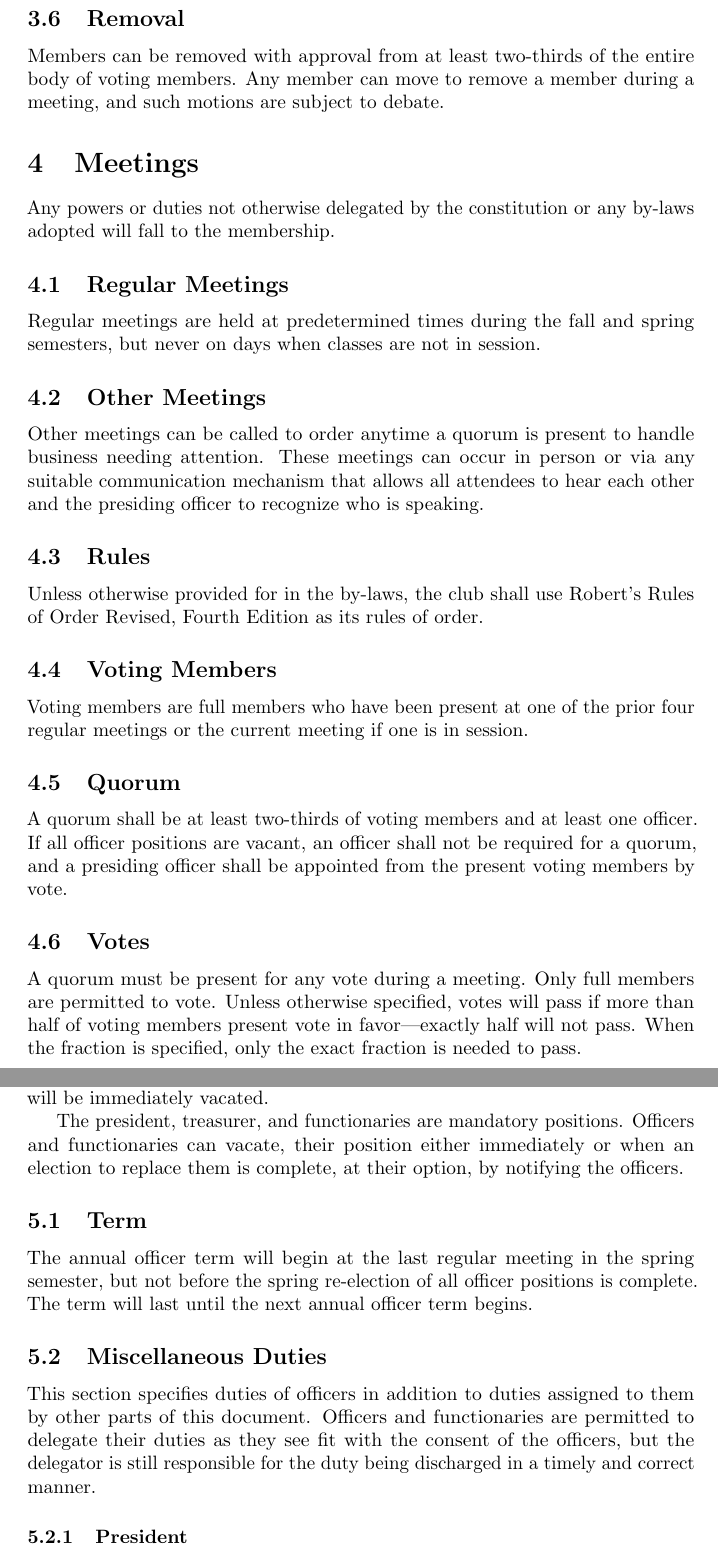
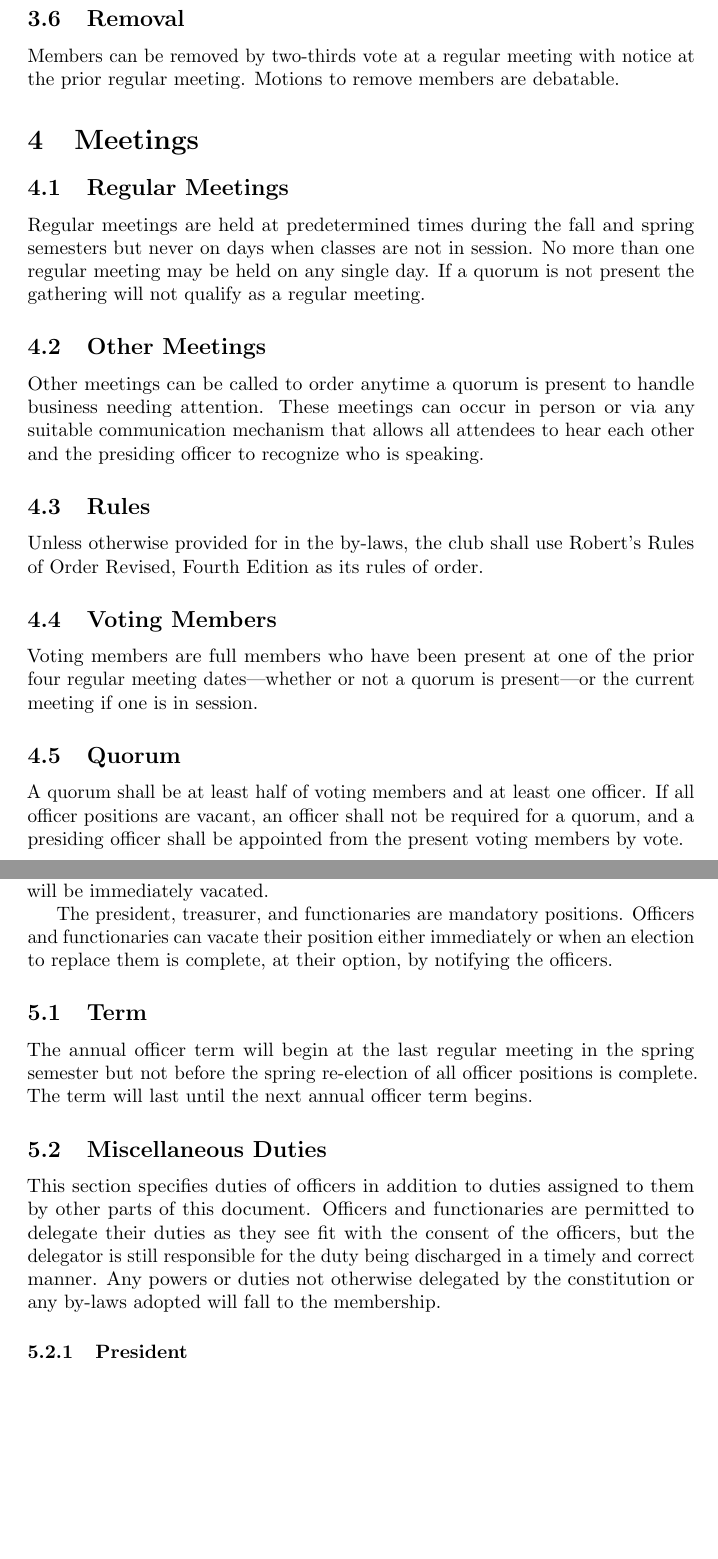
Before and after one commit to w9yb/constitution-and-bylaws, a LaTeX document (constitution.tex): two parts of pages 5 and 6 of 9, joined at a grey line, cut so that both start at the same text, the shorter picture padded with empty space. Compiled offline with pdfLaTeX.

Commit message:
Final constitution content

```diff
--- a/constitution.tex
+++ b/constitution.tex
@@ -111,19 +113,17 @@ Associate members are members who are not full members or community members.
 
 \subsection{Removal}
 
-Members can be removed with approval from at least two-thirds of the entire body
-of voting members. Any member can move to remove a member during a meeting, and
-such motions are subject to debate.
+Members can be removed by two-thirds vote at a regular meeting with notice at
+the prior regular meeting. Motions to remove members are debatable.
 
 \section{Meetings}
-
-Any powers or duties not otherwise delegated by the constitution or any by-laws
-adopted will fall to the membership.
 
 \subsection{Regular Meetings}
 
 Regular meetings are held at predetermined times during the fall and spring
-semesters, but never on days when classes are not in session.
+semesters but never on days when classes are not in session. No more than one
+regular meeting may be held on any single day. If a quorum is not present the
+gathering will not qualify as a regular meeting.
 
 \subsection{Other Meetings}
 
@@ -140,21 +140,15 @@ of Order Revised, Fourth Edition as its rules of order.
 \subsection{Voting Members}
 
 Voting members are full members who have been present at one of the prior four
-regular meetings or the current meeting if one is in session.
+regular meeting dates---whether or not a quorum is present---or the current
+meeting if one is in session.
 
 \subsection{Quorum}
 
-A quorum shall be at least two-thirds of voting members and at least one
-officer. If all officer positions are vacant, an officer shall not be required
-for a quorum, and a presiding officer shall be appointed from the present voting
-members by vote.
-
-\subsection{Votes}
-
-A quorum must be present for any vote during a meeting. Only full members are
-permitted to vote. Unless otherwise specified, votes will pass if more than half
-of voting members present vote in favor---exactly half will not pass. When the
-fraction is specified, only the exact fraction is needed to pass.
+A quorum shall be at least half of voting members and at least one officer. If
+all officer positions are vacant, an officer shall not be required for a quorum,
+and a presiding officer shall be appointed from the present voting members by
+vote.
 
 \section{Officers and Functionaries}
 
@@ -173,14 +167,14 @@ If an officer or functionary stops meeting their eligibility criteria their
 position will be immediately vacated.
 
 The president, treasurer, and functionaries are mandatory positions. Officers
-and functionaries can vacate, their position either immediately or when an
+and functionaries can vacate their position either immediately or when an
 election to replace them is complete, at their option, by notifying the
 officers.
 
 \subsection{Term}
 
 The annual officer term will begin at the last regular meeting in the spring
-semester, but not before the spring re-election of all officer positions is
+semester but not before the spring re-election of all officer positions is
 complete. The term will last until the next annual officer term begins.
 
 \subsection{Miscellaneous Duties}
@@ -189,7 +183,8 @@ This section specifies duties of officers in addition to duties assigned to them
 by other parts of this document. Officers and functionaries are permitted to
 delegate their duties as they see fit with the consent of the officers, but the
 delegator is still responsible for the duty being discharged in a timely and
-correct manner.
+correct manner. Any powers or duties not otherwise delegated by the constitution
+or any by-laws adopted will fall to the membership.
 
 \subsubsection{President}
 
```
Also changed, not shown: constitution.tex (53 more changed lines).
